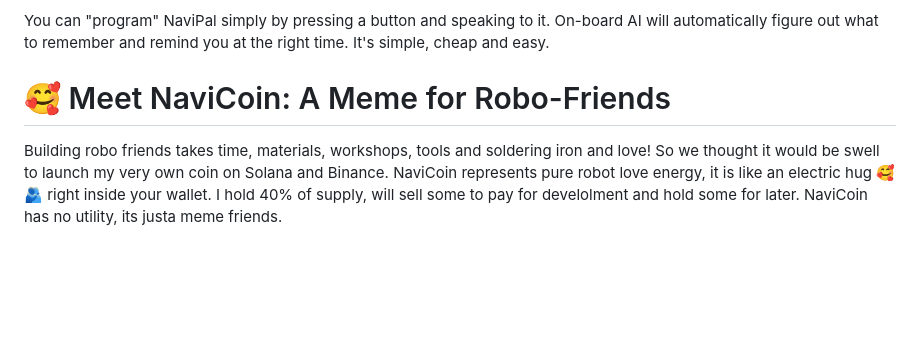
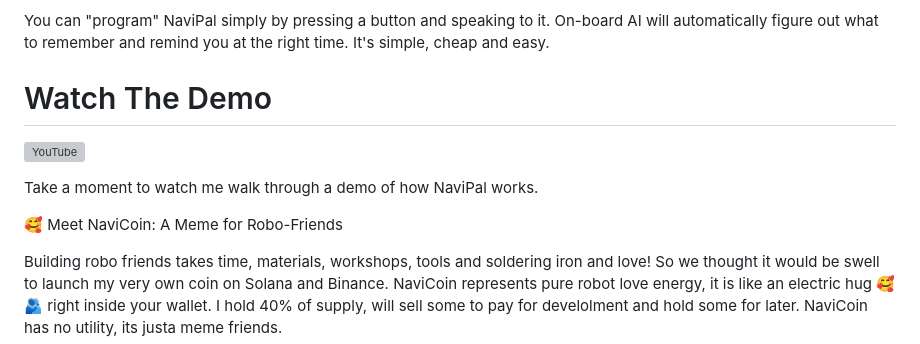
Before and after one commit to RichardA1/NaviPal-AI-Assistant, a Markdown page: README.md, the part around the change printed below. Drawn GitHub-style; blank space fills up the shorter version; grey boxes are pictures that could not be loaded.

```diff
--- a/README.md
+++ b/README.md
@@ -20,7 +18,13 @@ I built NaviPal to help my husband remember to take her pills. It worked so well
 
 You can "program" NaviPal simply by pressing a button and speaking to it. On-board AI will automatically figure out what to remember and remind you at the right time. It's simple, cheap and easy.
 
-# 🥰 Meet NaviCoin: A Meme for Robo-Friends
+# Watch The Demo
+
+[![YouTube](http://i.ytimg.com/vi/SLpDSxgNKxc/hqdefault.jpg)](https://www.youtube.com/watch?v=SLpDSxgNKxc)
+
+Take a moment to watch me walk through a demo of how NaviPal works.
+
+ 🥰 Meet NaviCoin: A Meme for Robo-Friends
 
 
 
```
Also changed, not shown: other parts of README.md (+1 -3 lines).
